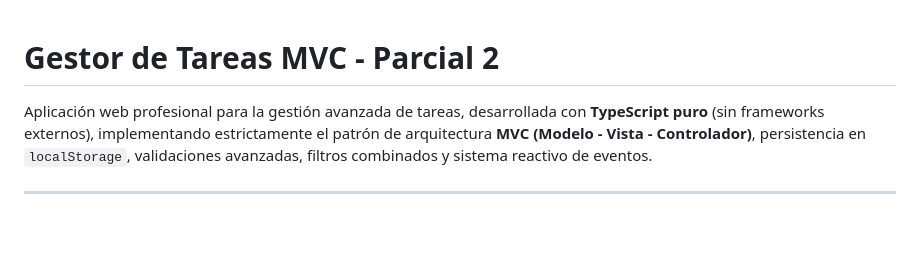
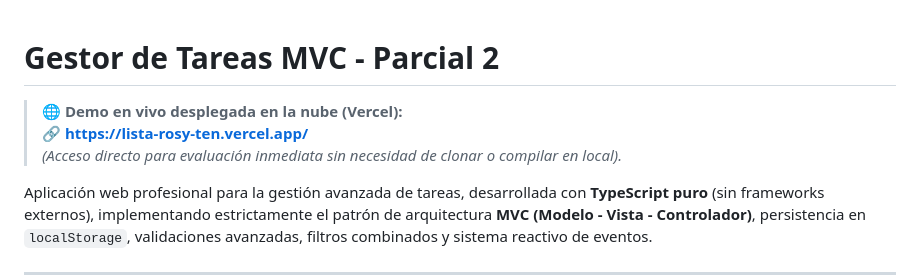
Before and after one commit to Jonyx08/CheckList, a Markdown page: README.md, the part around the change. Drawn GitHub-style; blank space fills up the shorter version.

```diff
--- a/README.md
+++ b/README.md
@@ -1,4 +1,8 @@
 # Gestor de Tareas MVC - Parcial 2
+
+> 🌐 **Demo en vivo desplegada en la nube (Vercel):**
+> 🔗 **[https://lista-rosy-ten.vercel.app/](https://lista-rosy-ten.vercel.app/)**
+> *(Acceso directo para evaluación inmediata sin necesidad de clonar o compilar en local).*
 
 Aplicación web profesional para la gestión avanzada de tareas, desarrollada con **TypeScript puro** (sin frameworks externos), implementando estrictamente el patrón de arquitectura **MVC (Modelo - Vista - Controlador)**, persistencia en `localStorage`, validaciones avanzadas, filtros combinados y sistema reactivo de eventos.
 
```
